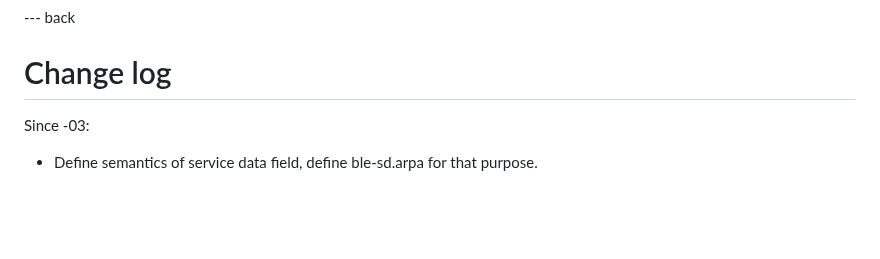
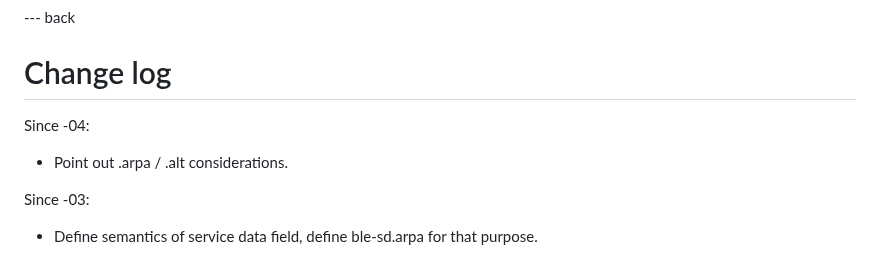
Before and after one commit to core-wg/coap-over-gatt, a Markdown page: draft-amsuess-core-coap-over-gatt.md, the part around the change. Drawn GitHub-style; blank space fills up the shorter version.

Commit message:
Update change log

```diff
--- a/draft-amsuess-core-coap-over-gatt.md
+++ b/draft-amsuess-core-coap-over-gatt.md
@@ -555,6 +555,10 @@ Physical proximity can not be inferred from this means of communication.
 
 # Change log
 
+Since -04:
+
+* Point out .arpa / .alt considerations.
+
 Since -03:
 
 * Define semantics of service data field, define ble-sd.arpa for that purpose.
```
